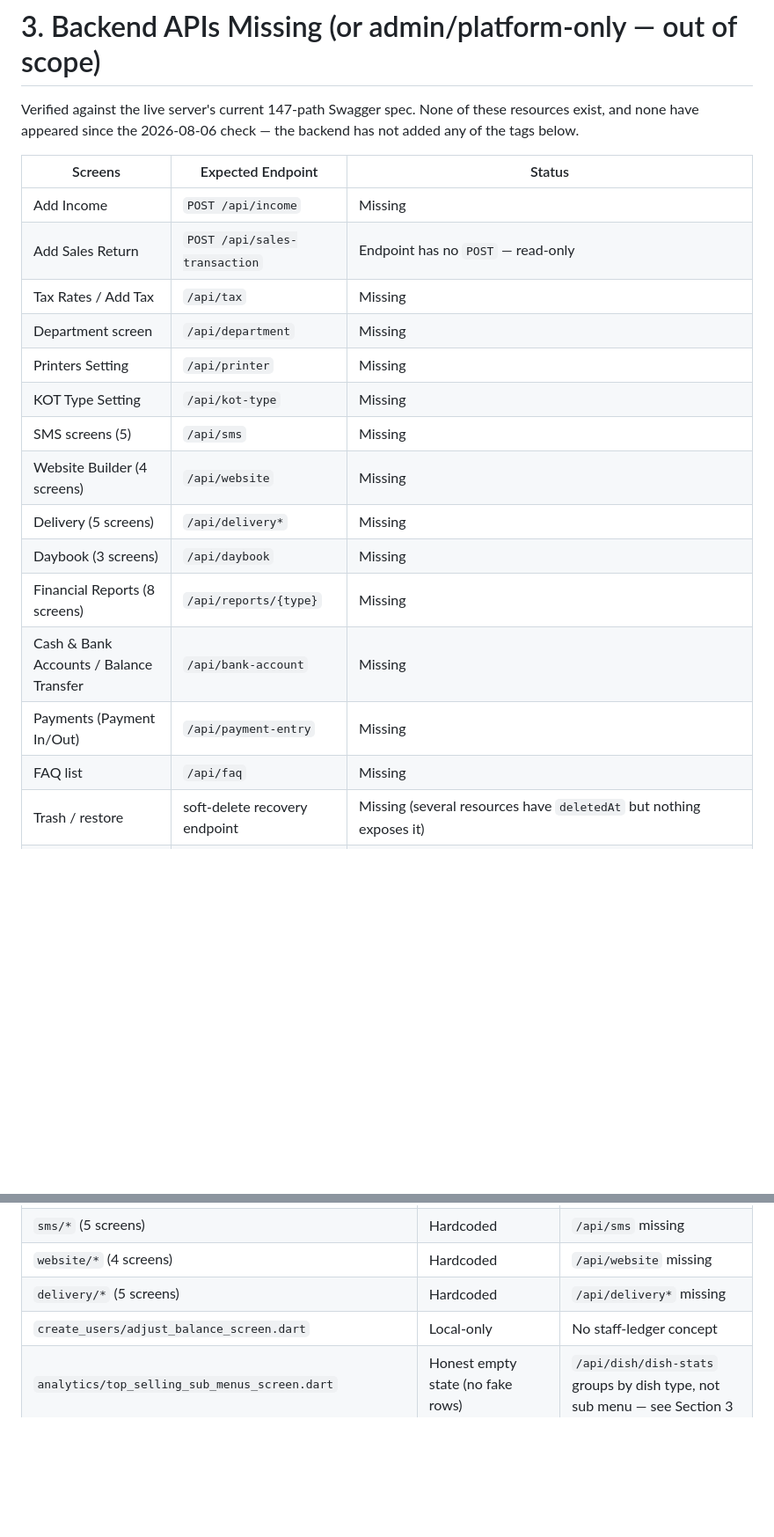
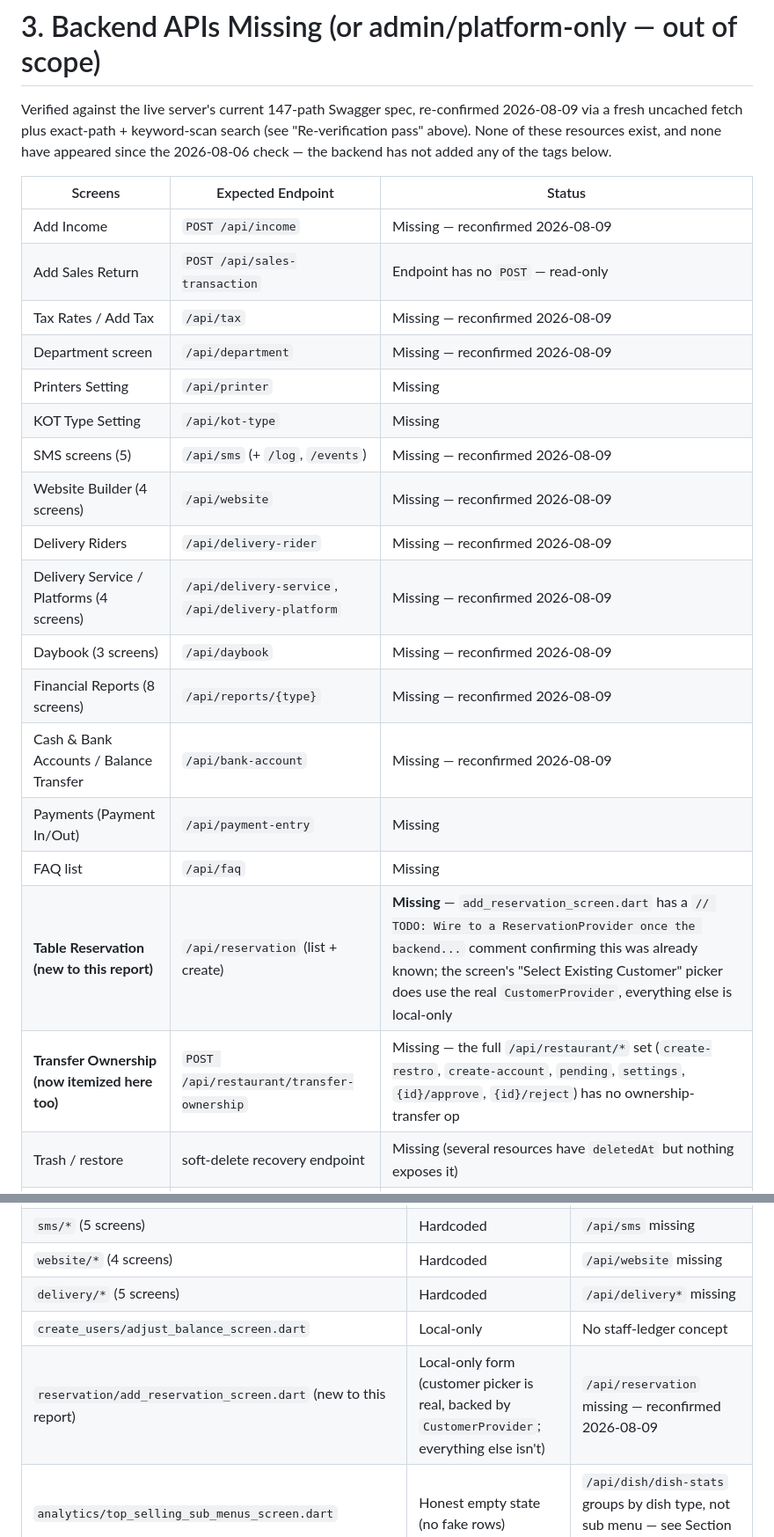
Before and after one commit to misricha01/hamro-restro, a Markdown page: API_INTEGRATION_REPORT.md, 2 parts joined by grey strips. Shown at 88% size. Rendered like a GitHub page; blank space fills up the shorter version.

```diff
--- a/API_INTEGRATION_REPORT.md
+++ b/API_INTEGRATION_REPORT.md
@@ -147,24 +155,27 @@ Nearly everything that was pending in the previous report is now wired. What's l
 
 # 3. Backend APIs Missing (or admin/platform-only — out of scope)
 
-Verified against the live server's current 147-path Swagger spec. None of these resources exist, and none have appeared since the 2026-08-06 check — the backend has not added any of the tags below.
+Verified against the live server's current 147-path Swagger spec, re-confirmed 2026-08-09 via a fresh uncached fetch plus exact-path + keyword-scan search (see "Re-verification pass" above). None of these resources exist, and none have appeared since the 2026-08-06 check — the backend has not added any of the tags below.
 
 | Screens | Expected Endpoint | Status |
 |---|---|---|
-| Add Income | `POST /api/income` | Missing |
+| Add Income | `POST /api/income` | Missing — reconfirmed 2026-08-09 |
 | Add Sales Return | `POST /api/sales-transaction` | Endpoint has no `POST` — read-only |
-| Tax Rates / Add Tax | `/api/tax` | Missing |
-| Department screen | `/api/department` | Missing |
+| Tax Rates / Add Tax | `/api/tax` | Missing — reconfirmed 2026-08-09 |
+| Department screen | `/api/department` | Missing — reconfirmed 2026-08-09 |
 | Printers Setting | `/api/printer` | Missing |
 | KOT Type Setting | `/api/kot-type` | Missing |
-| SMS screens (5) | `/api/sms` | Missing |
-| Website Builder (4 screens) | `/api/website` | Missing |
-| Delivery (5 screens) | `/api/delivery*` | Missing |
-| Daybook (3 screens) | `/api/daybook` | Missing |
-| Financial Reports (8 screens) | `/api/reports/{type}` | Missing |
-| Cash & Bank Accounts / Balance Transfer | `/api/bank-account` | Missing |
+| SMS screens (5) | `/api/sms` (+ `/log`, `/events`) | Missing — reconfirmed 2026-08-09 |
+| Website Builder (4 screens) | `/api/website` | Missing — reconfirmed 2026-08-09 |
+| Delivery Riders | `/api/delivery-rider` | Missing — reconfirmed 2026-08-09 |
+| Delivery Service / Platforms (4 screens) | `/api/delivery-service`, `/api/delivery-platform` | Missing — reconfirmed 2026-08-09 |
+| Daybook (3 screens) | `/api/daybook` | Missing — reconfirmed 2026-08-09 |
+| Financial Reports (8 screens) | `/api/reports/{type}` | Missing — reconfirmed 2026-08-09 |
+| Cash & Bank Accounts / Balance Transfer | `/api/bank-account` | Missing — reconfirmed 2026-08-09 |
 | Payments (Payment In/Out) | `/api/payment-entry` | Missing |
 | FAQ list | `/api/faq` | Missing |
+| **Table Reservation (new to this report)** | `/api/reservation` (list + create) | **Missing** — `add_reservation_screen.dart` has a `// TODO: Wire to a ReservationProvider once the backend...` comment confirming this was already known; the screen's "Select Existing Customer" picker does use the real `CustomerProvider`, everything else is local-only |
+| **Transfer Ownership (now itemized here too)** | `POST /api/restaurant/transfer-ownership` | Missing — the full `/api/restaurant/*` set (`create-restro`, `create-account`, `pending`, `settings`, `{id}/approve`, `{id}/reject`) has no ownership-transfer op |
 | Trash / restore | soft-delete recovery endpoint | Missing (several resources have `deletedAt` but nothing exposes it) |
 | Delete Restaurant | `DELETE /api/restaurant/{id}` | **Confirmed missing entirely** — only admin approve/reject exist (`/api/restaurant/{id}/approve`, `/reject`) |
 | Dine In Service settings | restaurant-level service-settings resource | Missing |
@@ -210,6 +221,7 @@ Screens reachable from app navigation that still use hardcoded/local state, re-v
 | `website/*` (4 screens) | Hardcoded | `/api/website` missing |
 | `delivery/*` (5 screens) | Hardcoded | `/api/delivery*` missing |
 | `create_users/adjust_balance_screen.dart` | Local-only | No staff-ledger concept |
+| `reservation/add_reservation_screen.dart` (new to this report) | Local-only form (customer picker is real, backed by `CustomerProvider`; everything else isn't) | `/api/reservation` missing — reconfirmed 2026-08-09 |
 | `analytics/top_selling_sub_menus_screen.dart` | Honest empty state (no fake rows) | `/api/dish/dish-stats` groups by dish type, not sub menu — see Section 3 |
 | Customer/Supplier/Staff/Expense photo pickers | Decorative, never upload | **Confirmed: no photo field exists on these entities at all** — not a wiring gap |
 
```
Also changed, not shown: other parts of API_INTEGRATION_REPORT.md (+25 -4 lines).
